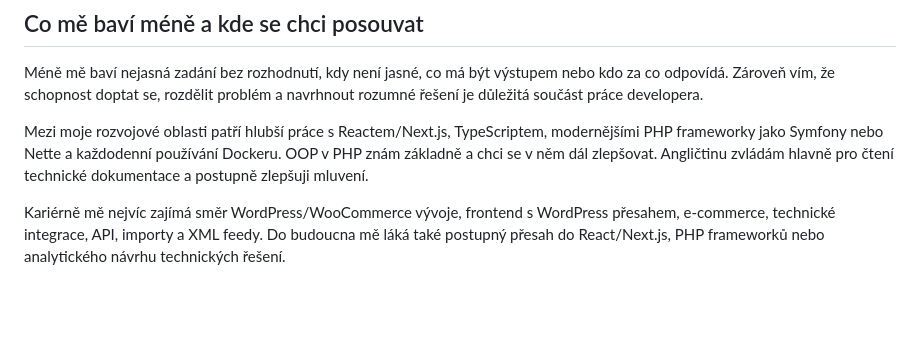
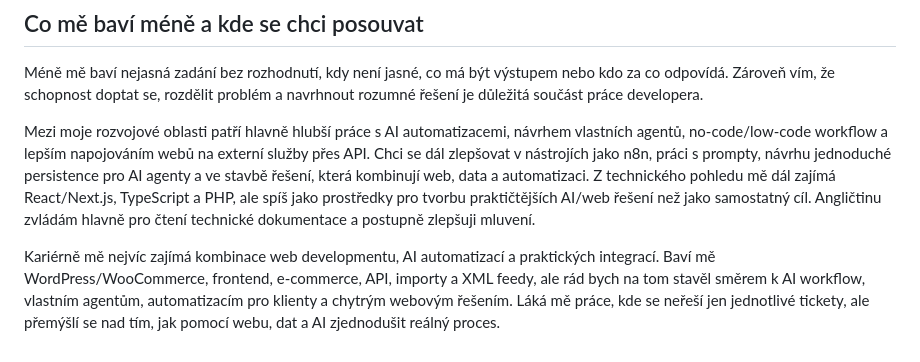
Before and after one commit to santavyM/numina-geo-landing, a Markdown page: CAST_B_ZKUSENOSTI.md, the part around the change. Rendered like a GitHub page; blank space fills up the shorter version.

Commit message:
Align experience summary with AI developer role

```diff
--- a/CAST_B_ZKUSENOSTI.md
+++ b/CAST_B_ZKUSENOSTI.md
@@ -50,6 +50,6 @@ Baví mě také debugging a technické integrace. Často je potřeba spojit víc
 
 Méně mě baví nejasná zadání bez rozhodnutí, kdy není jasné, co má být výstupem nebo kdo za co odpovídá. Zároveň vím, že schopnost doptat se, rozdělit problém a navrhnout rozumné řešení je důležitá součást práce developera.
 
-Mezi moje rozvojové oblasti patří hlubší práce s Reactem/Next.js, TypeScriptem, modernějšími PHP frameworky jako Symfony nebo Nette a každodenní používání Dockeru. OOP v PHP znám základně a chci se v něm dál zlepšovat. Angličtinu zvládám hlavně pro čtení technické dokumentace a postupně zlepšuji mluvení.
+Mezi moje rozvojové oblasti patří hlavně hlubší práce s AI automatizacemi, návrhem vlastních agentů, no-code/low-code workflow a lepším napojováním webů na externí služby přes API. Chci se dál zlepšovat v nástrojích jako n8n, práci s prompty, návrhu jednoduché persistence pro AI agenty a ve stavbě řešení, která kombinují web, data a automatizaci. Z technického pohledu mě dál zajímá React/Next.js, TypeScript a PHP, ale spíš jako prostředky pro tvorbu praktičtějších AI/web řešení než jako samostatný cíl. Angličtinu zvládám hlavně pro čtení technické dokumentace a postupně zlepšuji mluvení.
 
-Kariérně mě nejvíc zajímá směr WordPress/WooCommerce vývoje, frontend s WordPress přesahem, e-commerce, technické integrace, API, importy a XML feedy. Do budoucna mě láká také postupný přesah do React/Next.js, PHP frameworků nebo analytického návrhu technických řešení.
+Kariérně mě nejvíc zajímá kombinace web developmentu, AI automatizací a praktických integrací. Baví mě WordPress/WooCommerce, frontend, e-commerce, API, importy a XML feedy, ale rád bych na tom stavěl směrem k AI workflow, vlastním agentům, automatizacím pro klienty a chytrým webovým řešením. Láká mě práce, kde se neřeší jen jednotlivé tickety, ale přemýšlí se nad tím, jak pomocí webu, dat a AI zjednodušit reálný proces.
```
